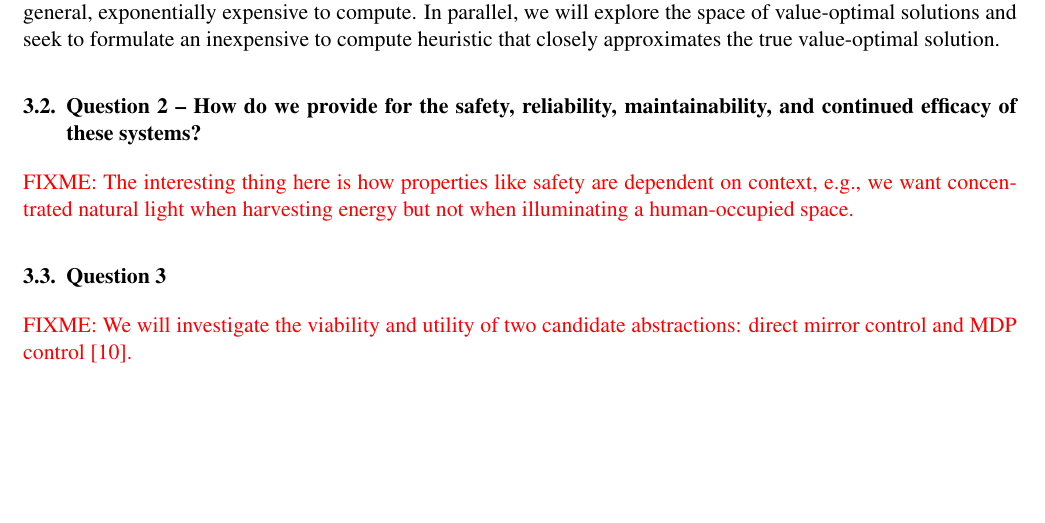
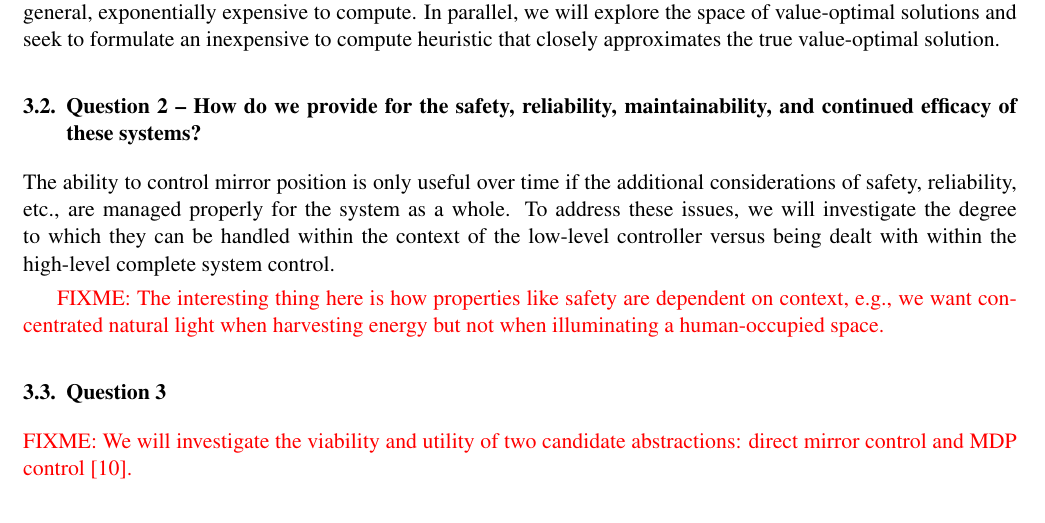
Before and after one commit to rogerchamberlain/nsf18-cps, a LaTeX document (prop.tex, which reads research.tex): part of page 5 of 9, cut so that both start at the same text, the shorter picture padded with empty space. Compiled offline with pdfLaTeX.

Commit message:
starting on question 2

```diff
--- a/research.tex
+++ b/research.tex
@@ -75,6 +75,13 @@ true value-optimal solution.
 \subsection{Question 2 -- How do we provide for the safety, reliability,
 maintainability, and continued efficacy of these systems?}
 
+The ability to control mirror position is only useful over time if
+the additional considerations of safety, reliability, etc., are managed
+properly for the system as a whole. To address these issues, we will
+investigate the degree to which they can be handled within the context
+of the low-level controller versus being dealt with within the high-level
+complete system control.
+
 \FIXME{The interesting thing here is how properties like safety are
 dependent on context, e.g., we want concentrated natural light when harvesting
 energy but not when illuminating a human-occupied space.}
```
Also changed, not shown: prop.pdf.
